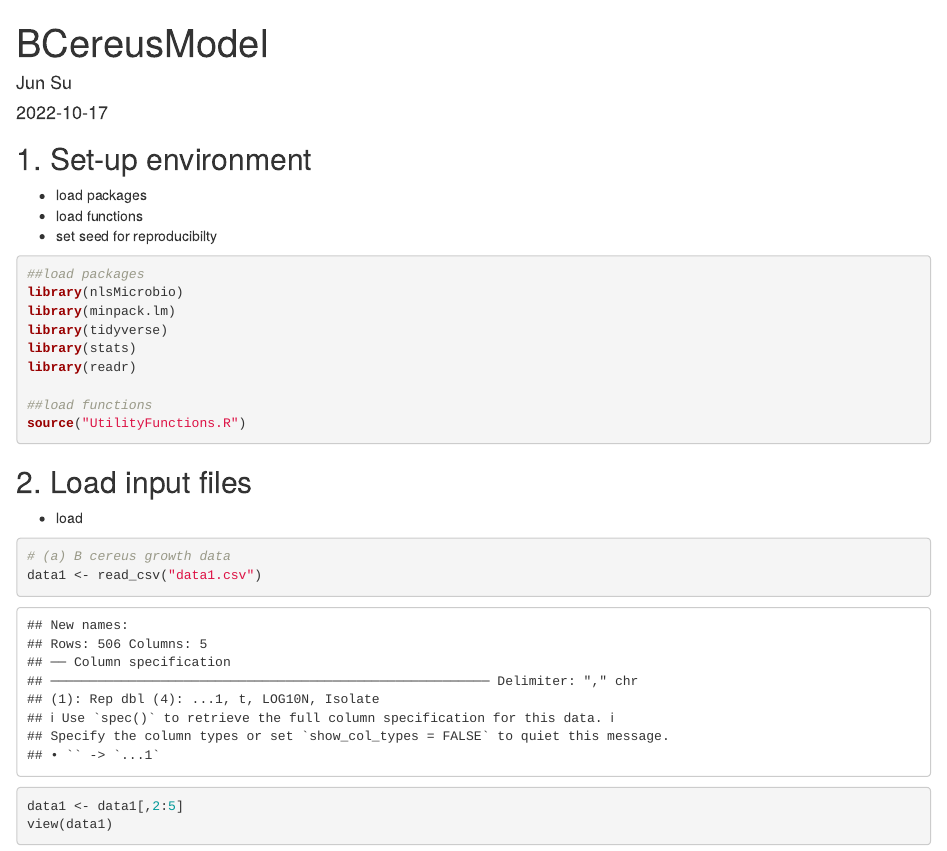
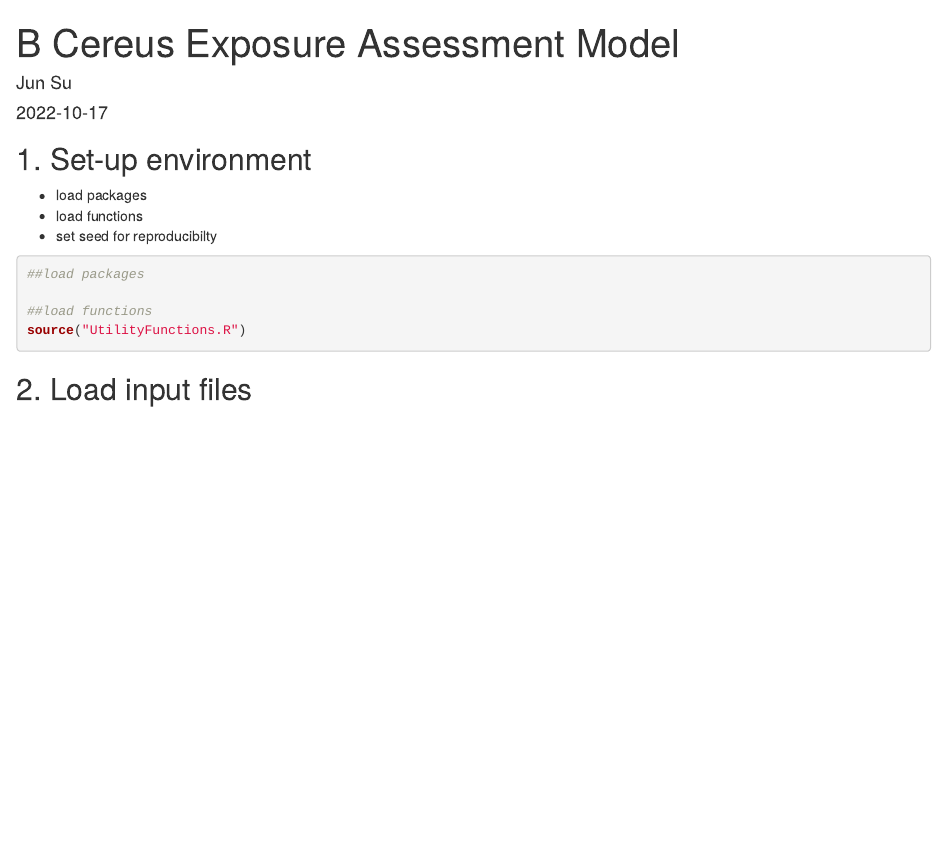
Before and after one commit to FSL-MQIP/Bacillus-cereus-exposure-assessment-model, an R Markdown document (B Cereus Exposure Assessment Model.Rmd): the page in a window 1100 px wide, from its top. Rendered offline with R 4.5, knitr and Pandoc, with nearby package versions.

Commit message:
Initiate the B cereus exposure assessment model

````diff
--- a/BCereusModel.Rmd
+++ b/B Cereus Exposure Assessment Model.Rmd
@@ -1,5 +1,5 @@
 ---
-title: "BCereusModel"
+title: "B Cereus Exposure Assessment Model"
 author: "Jun Su"
 date: "2022-10-17"
 output: html_document
@@ -13,13 +13,9 @@ knitr::opts_chunk$set(echo = TRUE)
 * load packages
 * load functions
 * set seed for reproducibilty
+
 ```{r, message=FALSE,warning=FALSE}
 ##load packages
-library(nlsMicrobio)
-library(minpack.lm)
-library(tidyverse)
-library(stats)
-library(readr)
 
 ##load functions
 source("UtilityFunctions.R")
@@ -31,10 +27,3 @@ set.seed(1)
 ```
 
 ## 2. Load input files
-* load
-```{r}
-# (a) B cereus growth data
-data1 <- read_csv("data1.csv")
-data1 <- data1[,2:5]
-view(data1)
-```
````
